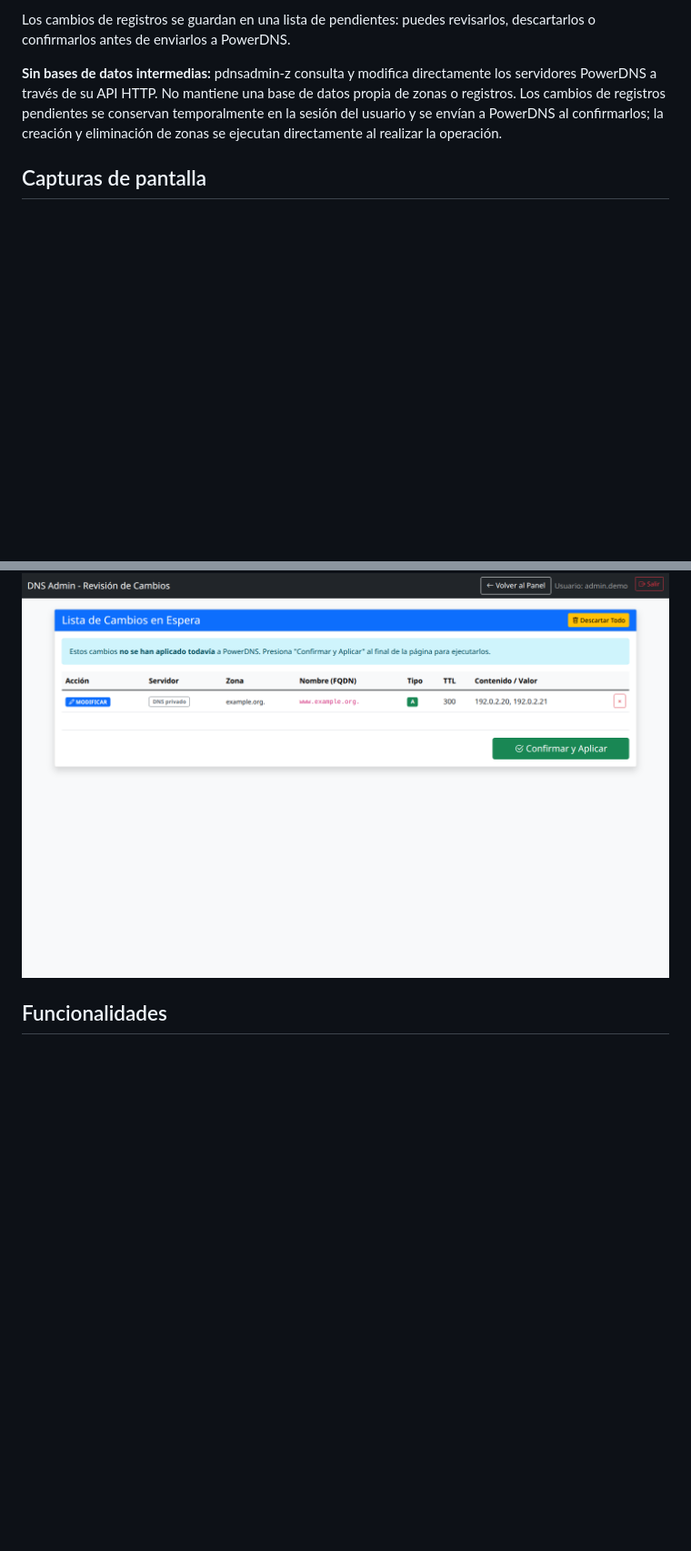
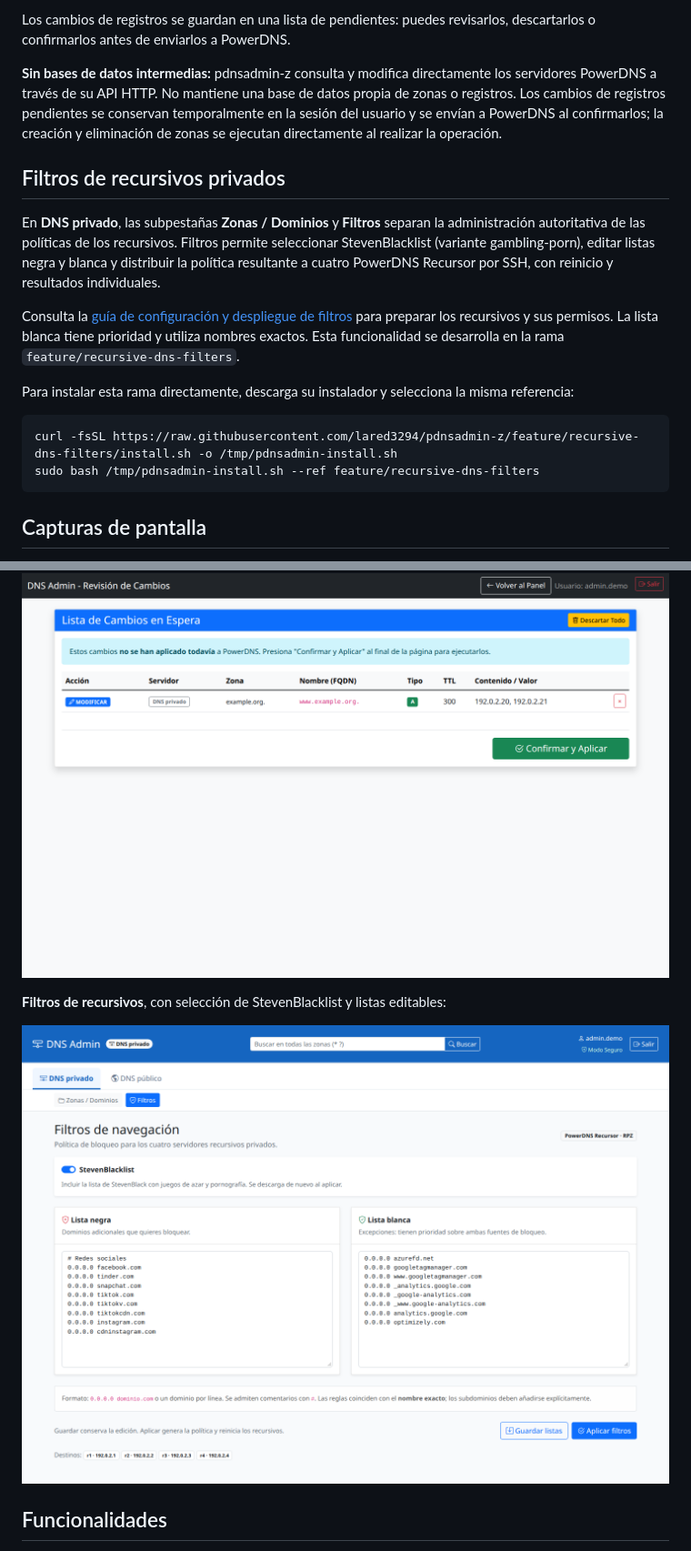
Before and after one commit to lared3294/pdnsadmin-z, a Markdown page: README.md, 2 parts joined by grey strips. Shown at 91% size. Rendered like a GitHub page; pictures changed too: docs/images/filtros.png (added); blank space fills up the shorter version.

Commit message:
Add recursive DNS filters with RPZ deployment over SSH

````diff
--- a/README.md
+++ b/README.md
@@ -5,6 +5,19 @@ Interfaz web en español para administrar zonas y registros de **PowerDNS Author
 Los cambios de registros se guardan en una lista de pendientes: puedes revisarlos, descartarlos o confirmarlos antes de enviarlos a PowerDNS.
 
 **Sin bases de datos intermedias:** pdnsadmin-z consulta y modifica directamente los servidores PowerDNS a través de su API HTTP. No mantiene una base de datos propia de zonas o registros. Los cambios de registros pendientes se conservan temporalmente en la sesión del usuario y se envían a PowerDNS al confirmarlos; la creación y eliminación de zonas se ejecutan directamente al realizar la operación.
+
+## Filtros de recursivos privados
+
+En **DNS privado**, las subpestañas **Zonas / Dominios** y **Filtros** separan la administración autoritativa de las políticas de los recursivos. Filtros permite seleccionar StevenBlacklist (variante gambling-porn), editar listas negra y blanca y distribuir la política resultante a cuatro PowerDNS Recursor por SSH, con reinicio y resultados individuales.
+
+Consulta la [guía de configuración y despliegue de filtros](docs/recursive-filters.md) para preparar los recursivos y sus permisos. La lista blanca tiene prioridad y utiliza nombres exactos. Esta funcionalidad se desarrolla en la rama `feature/recursive-dns-filters`.
+
+Para instalar esta rama directamente, descarga su instalador y selecciona la misma referencia:
+
+```sh
+curl -fsSL https://raw.githubusercontent.com/lared3294/pdnsadmin-z/feature/recursive-dns-filters/install.sh -o /tmp/pdnsadmin-install.sh
+sudo bash /tmp/pdnsadmin-install.sh --ref feature/recursive-dns-filters
+```
 
 ## Capturas de pantalla
 
@@ -17,6 +30,10 @@ Las capturas se generaron a partir de las plantillas reales del proyecto con un
 **Revisión de cambios**, antes de confirmar su aplicación:
 
 ![Lista de cambios pendientes de aplicar a PowerDNS](docs/images/revision.png)
+
+**Filtros de recursivos**, con selección de StevenBlacklist y listas editables:
+
+![Pestaña de filtros con listas negra y blanca](docs/images/filtros.png)
 
 ## Funcionalidades
 
````
Also changed, not shown: docs/recursive-filters.md (added, +148 -0 lines), 10 other files.
